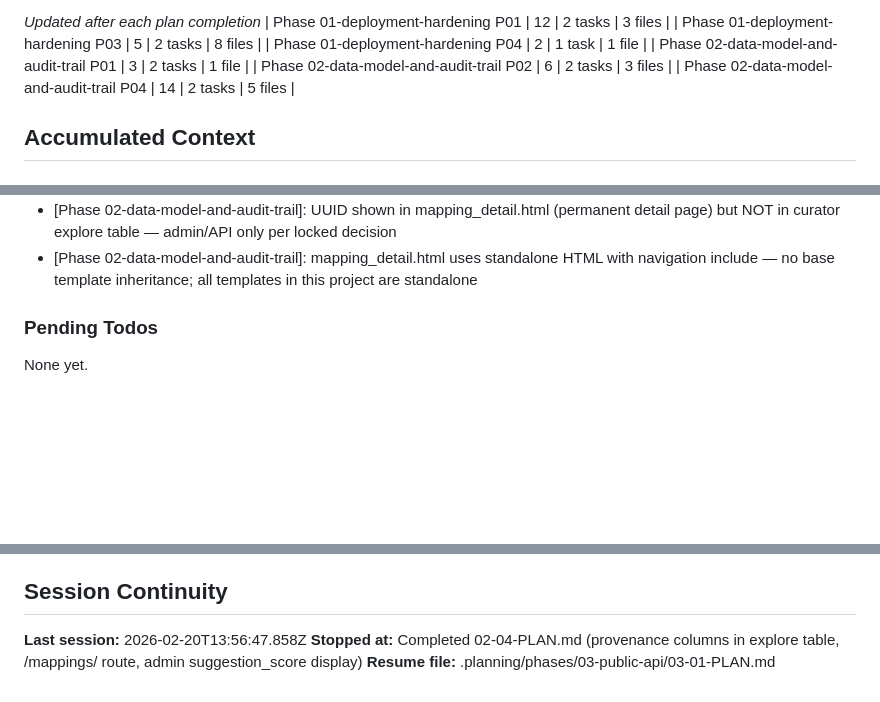
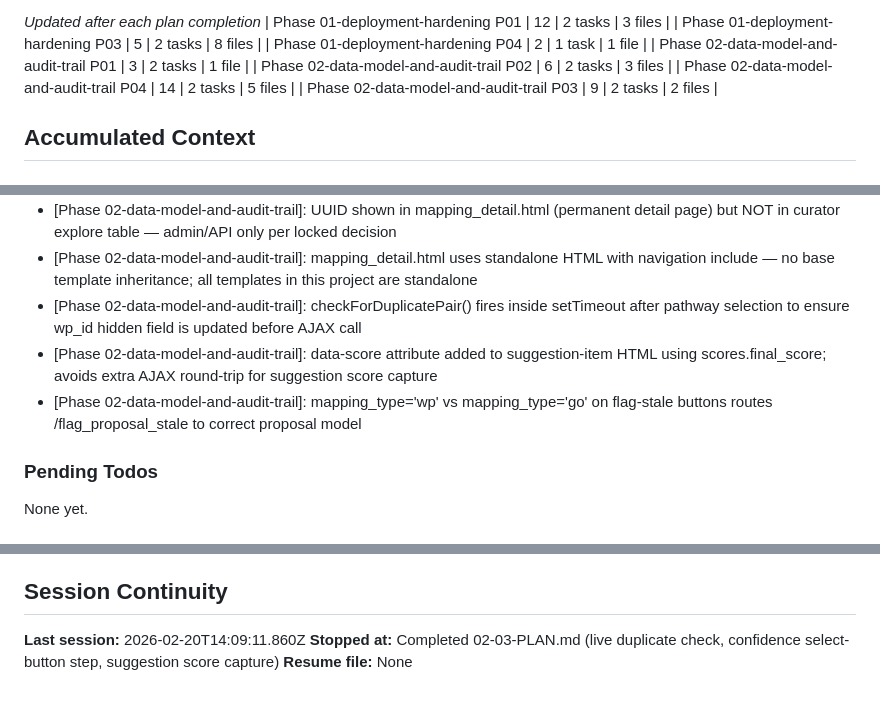
Before and after one commit to marvinm2/KE-WP-mapping, a Markdown page: .planning/STATE.md, 3 parts joined by grey strips. Rendered like a GitHub page; blank space fills up the shorter version.

Commit message:
docs(02-03): complete live duplicate check and confidence enforcement plan

```diff
--- a/.planning/STATE.md
+++ b/.planning/STATE.md
@@ -41,6 +41,7 @@ Progress: [████████░░] 58%
 | Phase 02-data-model-and-audit-trail P01 | 3 | 2 tasks | 1 file |
 | Phase 02-data-model-and-audit-trail P02 | 6 | 2 tasks | 3 files |
 | Phase 02-data-model-and-audit-trail P04 | 14 | 2 tasks | 5 files |
+| Phase 02-data-model-and-audit-trail P03 | 9 | 2 tasks | 2 files |
 
 ## Accumulated Context
 
@@ -70,6 +71,9 @@ Recent decisions affecting current work:
 - [02-02]: GO proposal admin approval flow not yet implemented — admin.py has no GO proposal approval route; GoMappingModel provenance update deferred until that route is added
 - [Phase 02-data-model-and-audit-trail]: UUID shown in mapping_detail.html (permanent detail page) but NOT in curator explore table — admin/API only per locked decision
 - [Phase 02-data-model-and-audit-trail]: mapping_detail.html uses standalone HTML with navigation include — no base template inheritance; all templates in this project are standalone
+- [Phase 02-data-model-and-audit-trail]: checkForDuplicatePair() fires inside setTimeout after pathway selection to ensure wp_id hidden field is updated before AJAX call
+- [Phase 02-data-model-and-audit-trail]: data-score attribute added to suggestion-item HTML using scores.final_score; avoids extra AJAX round-trip for suggestion score capture
+- [Phase 02-data-model-and-audit-trail]: mapping_type='wp' vs mapping_type='go' on flag-stale buttons routes /flag_proposal_stale to correct proposal model
 
 ### Pending Todos
 
@@ -83,6 +87,6 @@ None yet.
 
 ## Session Continuity
 
-**Last session:** 2026-02-20T13:56:47.858Z
-**Stopped at:** Completed 02-04-PLAN.md (provenance columns in explore table, /mappings/<uuid> route, admin suggestion_score display)
-**Resume file:** .planning/phases/03-public-api/03-01-PLAN.md
+**Last session:** 2026-02-20T14:09:11.860Z
+**Stopped at:** Completed 02-03-PLAN.md (live duplicate check, confidence select-button step, suggestion score capture)
+**Resume file:** None
```
Also changed, not shown: .planning/ROADMAP.md (+2 -2 lines), 1 other file.
